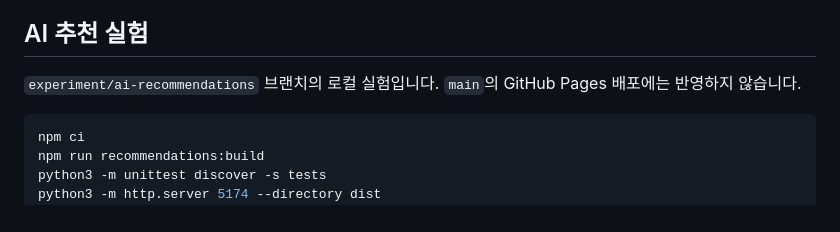
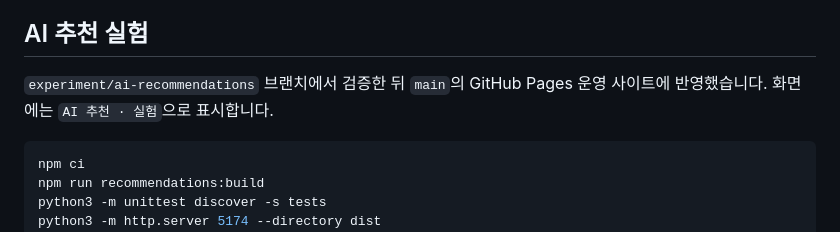
Before and after one commit to LoveLive-Archive-KR/ikizu_korean_translate_site, a Markdown page: README.md, the part around the change. Rendered like a GitHub page.

Commit message:
Document production AI recommendations rollout

````diff
--- a/README.md
+++ b/README.md
@@ -74,7 +74,7 @@ X 스타일의 한 열 피드에서 `월별`, `일별`, `전체 기록` 탭으
 
 ## AI 추천 실험
 
-`experiment/ai-recommendations` 브랜치의 로컬 실험입니다. `main`의 GitHub Pages 배포에는 반영하지 않습니다.
+`experiment/ai-recommendations` 브랜치에서 검증한 뒤 `main`의 GitHub Pages 운영 사이트에 반영했습니다. 화면에는 `AI 추천 · 실험`으로 표시합니다.
 
 ```sh
 npm ci
````
